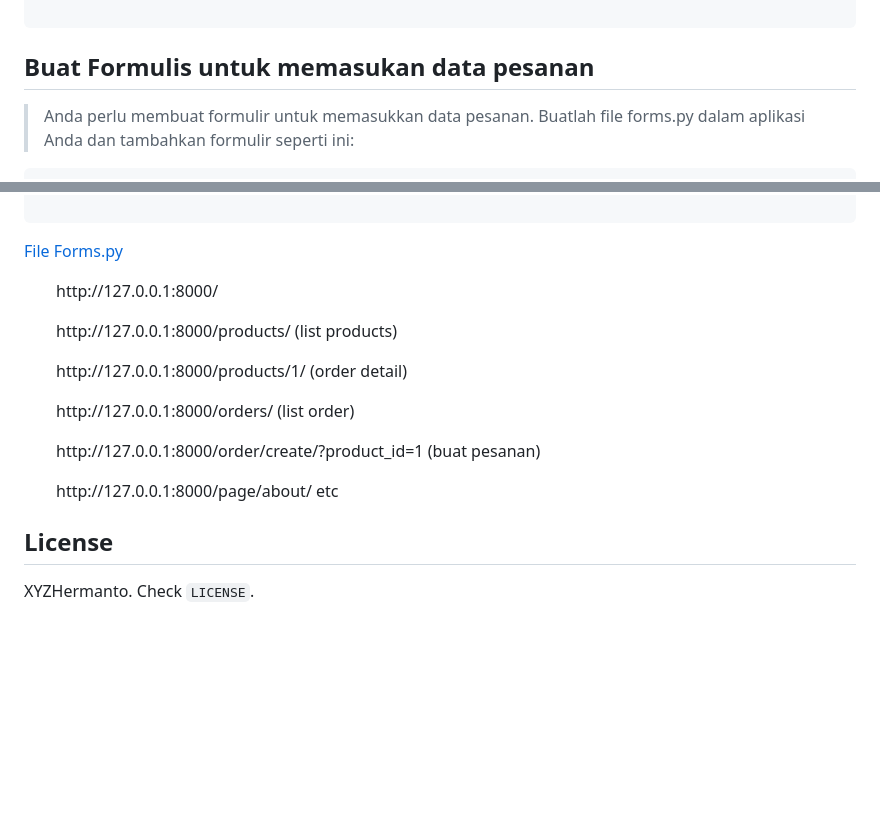
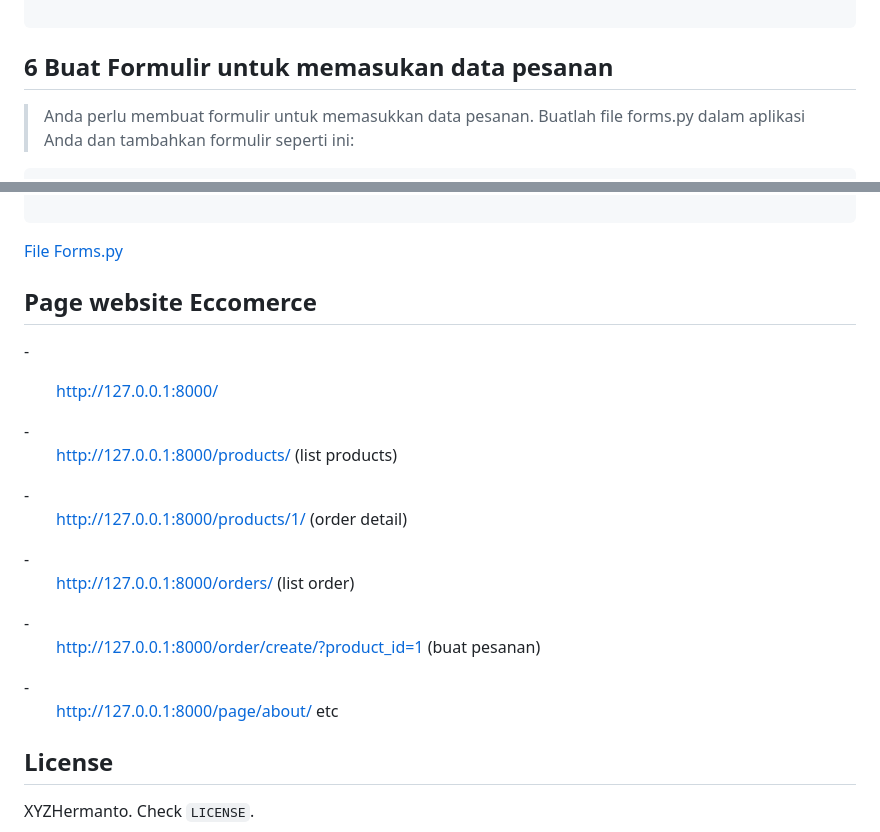
Before and after one commit to hermantoXYZ/django-eccomerce, a Markdown page: README.md, 2 parts joined by grey strips. Drawn GitHub-style; blank space fills up the shorter version.

````diff
--- a/README.md
+++ b/README.md
@@ -195,7 +195,7 @@ urlpatterns = [
 
 ```
 
-## Buat Formulis untuk memasukan data pesanan
+## 6 Buat Formulir untuk memasukan data pesanan
 > Anda perlu membuat formulir untuk memasukkan data pesanan. Buatlah file forms.py dalam aplikasi Anda dan tambahkan formulir seperti ini:
 
 ```
@@ -216,13 +216,13 @@ class OrderForm(forms.ModelForm):
 
 
 
-
-<ul>http://127.0.0.1:8000/</ul>
-<ul>http://127.0.0.1:8000/products/ (list products)</ul>
-<ul>http://127.0.0.1:8000/products/1/ (order detail)</ul>
-<ul>http://127.0.0.1:8000/orders/ (list order)</ul>
-<ul>http://127.0.0.1:8000/order/create/?product_id=1 (buat pesanan)</ul>
-<ul>http://127.0.0.1:8000/page/about/ etc</ul>
+## Page website Eccomerce
+-<ul>http://127.0.0.1:8000/</ul>
+-<ul>http://127.0.0.1:8000/products/ (list products)</ul>
+-<ul>http://127.0.0.1:8000/products/1/ (order detail)</ul>
+-<ul>http://127.0.0.1:8000/orders/ (list order)</ul>
+-<ul>http://127.0.0.1:8000/order/create/?product_id=1 (buat pesanan)</ul>
+-<ul>http://127.0.0.1:8000/page/about/ etc</ul>
 
 ## License <a name="license"></a>
 XYZHermanto. Check `LICENSE`.
````
